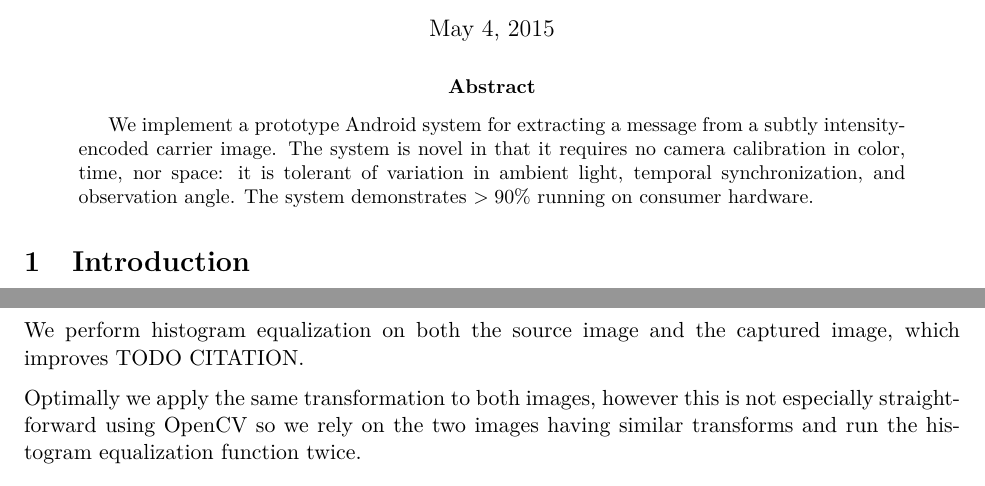
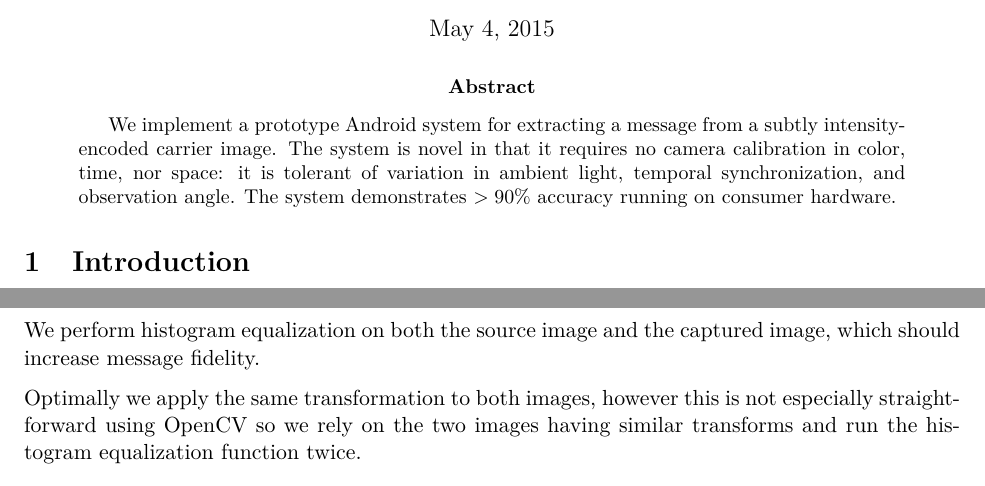
Before and after one commit to revan/special-problems-report, a LaTeX paper (report.tex): two parts of pages 1 and 4 of 9, joined at a grey line, cut so that both start at the same text. Compiled offline with pdfLaTeX.

Commit message:
Missing words.

```diff
--- a/report.tex
+++ b/report.tex
@@ -23,7 +23,7 @@
 
 \begin{abstract}
 We implement a prototype Android system for extracting a message from a subtly intensity-encoded carrier image.
-The system is novel in that it requires no camera calibration in color, time, nor space: it is tolerant of variation in ambient light, temporal synchronization, and observation angle. The system demonstrates $>90 \%$ running on consumer hardware.
+The system is novel in that it requires no camera calibration in color, time, nor space: it is tolerant of variation in ambient light, temporal synchronization, and observation angle. The system demonstrates $>90 \%$ accuracy running on consumer hardware.
 \end{abstract}
 
 \section{Introduction}
@@ -116,7 +116,7 @@ This is again straightforward with OpenCV \cite{opencv_warpperspective}, yieldin
 \subsection{Histogram Equalization}
 In the histogram equalization step, we improve the image contrast and transfer faithfulness by ``stretching'' the pixel intensity histogram to resemble a normal distribution (Figure~\ref{fig:histogram}).
 
-We perform histogram equalization on both the source image and the captured image, which improves TODO CITATION.
+We perform histogram equalization on both the source image and the captured image, which should increase message fidelity.
 
 Optimally we apply the same transformation to both images, however this is not especially straightforward using OpenCV so we rely on the two images having similar transforms and run the histogram equalization function twice.
 
```
